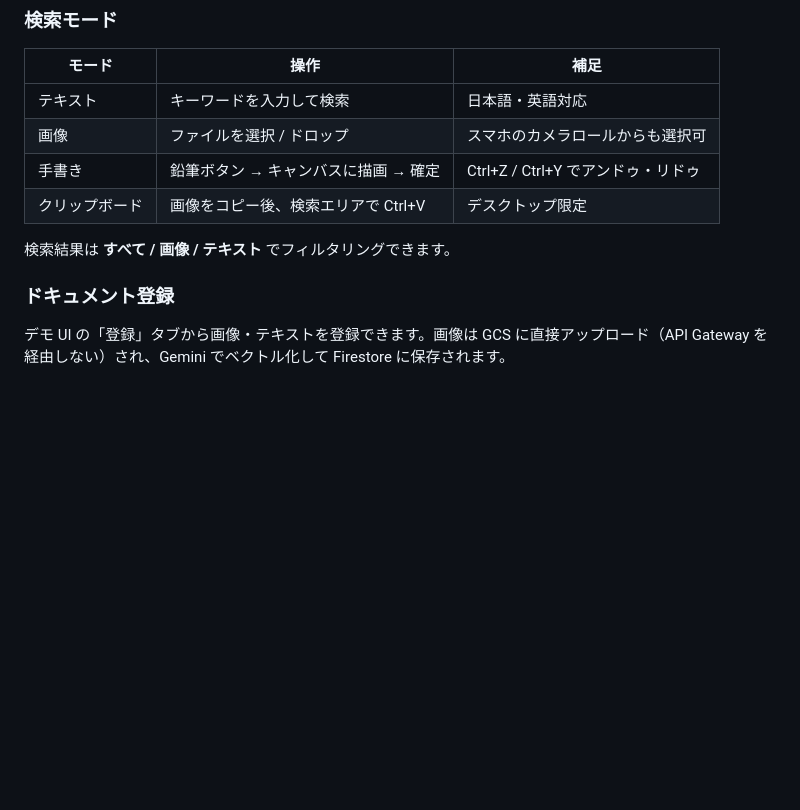
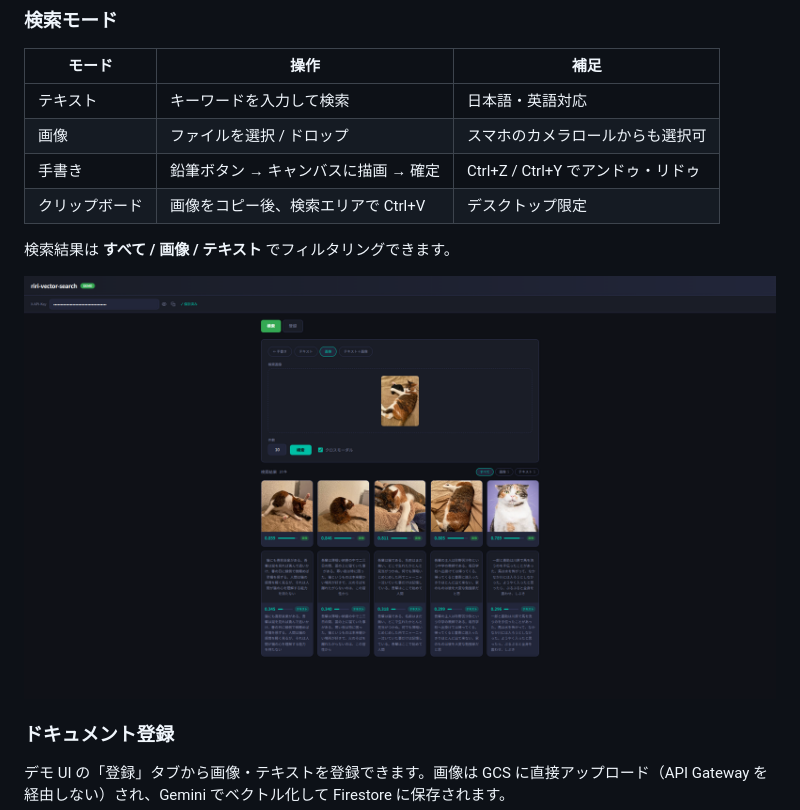
Before and after one commit to Riri-Inferno/gcp-serverless-vector-search, a Markdown page: README.md, the part around one of its changes. GitHub-like rendering; blank space fills up the shorter version.

```diff
--- a/README.md
+++ b/README.md
@@ -178,9 +173,7 @@ npm run dev
 
 検索結果は **すべて / 画像 / テキスト** でフィルタリングできます。
 
-<!-- PLACEHOLDER: 画像モードの検索結果グリッドのスクリーンショットを
-     docs/images/screenshot-results.png として保存した上で下記のコメントを外してください -->
-<!-- ![Results Grid][results-screenshot] -->
+![Results Grid][results-screenshot]
 
 ### ドキュメント登録
 
```
Also changed, not shown: other parts of README.md (+9 -14 lines).
